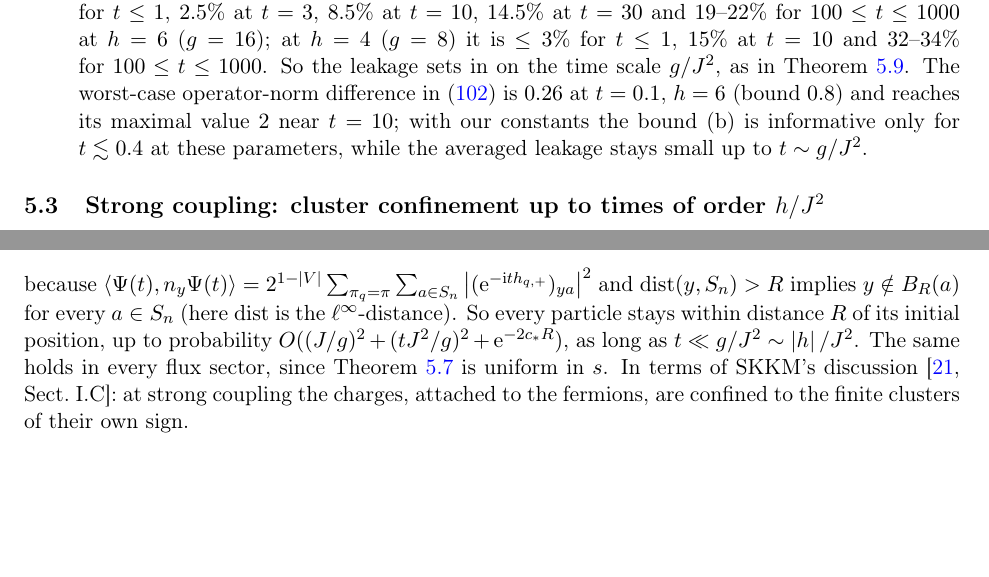
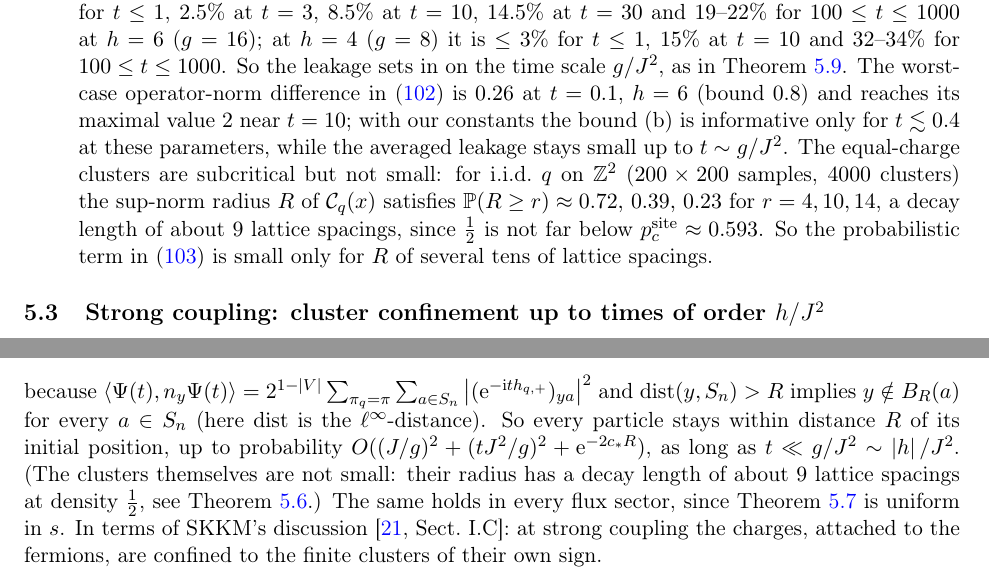
Before and after one commit to xturkesh/fermions, a LaTeX document (paper/main.tex, which reads paper/sections/twod.tex): two parts of pages 66 and 68 of 79, joined at a grey line, cut so that both start at the same text, the shorter picture padded with empty space. Compiled offline with pdfLaTeX.

Commit message:
Work in progress: Lean and paper updates
Co-Authored-By: Claude Opus 5.5 <noreply@anthropic.com>
Claude-Session: https://claude.ai/code/session_01NKqrRxmfWAsbocHrT8mtBS

```diff
--- a/paper/sections/twod.tex
+++ b/paper/sections/twod.tex
@@ -395,7 +395,11 @@ $h=6$ ($g=16$); at $h=4$ ($g=8$) it is $\le3\%$ for $t\le1$, $15\%$ at $t=10$ an
 the leakage sets in on the time scale $g/J^2$, as in \cref{rem:clusterstop}.  The worst-case operator-norm
 difference in \eqref{eq:clusterbound} is $0.26$ at $t=0.1$, $h=6$ (bound $0.8$) and reaches its maximal value $2$
 near $t=10$; with our constants the bound (b) is informative only for $t\lesssim0.4$ at these parameters, while the
-averaged leakage stays small up to $t\sim g/J^2$.
+averaged leakage stays small up to $t\sim g/J^2$.  The equal-charge clusters are subcritical but not small:
+for i.i.d.\ $q$ on $\Z^2$ ($200\times200$ samples, $4000$ clusters) the sup-norm radius $R$ of $\Tclus_q(x)$ satisfies
+$\Prob(R\ge r)\approx0.72,\,0.39,\,0.23$ for $r=4,10,14$, a decay length of about $9$ lattice spacings, since
+$\frac12$ is not far below $p_c^{\rm site}\approx0.593$.  So the probabilistic term in \eqref{eq:clusterprob} is small
+only for $R$ of several tens of lattice spacings.
 \end{itemize}
 \end{remark}
 
@@ -507,7 +511,8 @@ box $\Lambda$ and a Fock state $\ket n$ with occupied set $S_n$,
 because $\langle\Psi(t),n_y\Psi(t)\rangle=2^{1-\abs V}\sum_{\Tpi_q=\Tpi}\sum_{a\in S_n}\abs{(\e^{-\ii th_{q,+}})_{ya}}^2$ and
 $\dist(y,S_n)>R$ implies $y\notin B_R(a)$ for every $a\in S_n$ (here $\dist$ is the $\ell^\infty$-distance).
 So every particle stays within distance $R$ of its initial position, up to probability
-$O((J/g)^2+(tJ^2/g)^2+\e^{-2c_*R})$, as long as $t\ll g/J^2\sim\abs h/J^2$.  The same holds in every flux
+$O((J/g)^2+(tJ^2/g)^2+\e^{-2c_*R})$, as long as $t\ll g/J^2\sim\abs h/J^2$.  (The clusters themselves are not small:
+their radius has a decay length of about $9$ lattice spacings at density $\frac12$, see \cref{rem:2dED}.)  The same holds in every flux
 sector, since \cref{prop:cluster} is uniform in $s$.  In terms of SKKM's discussion \cite[Sect.~I.C]{SKKM2018}:
 at strong coupling the charges, attached to the fermions, are confined to the finite clusters of their own sign.
 \end{remark}
```
Also changed, not shown: 3 other files.
